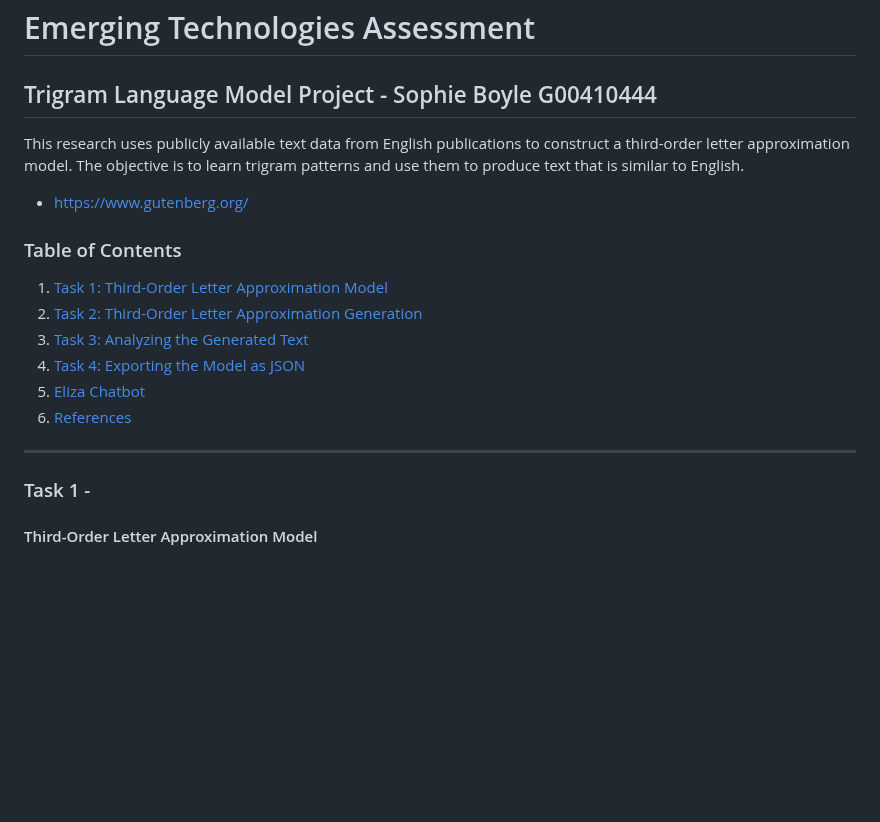
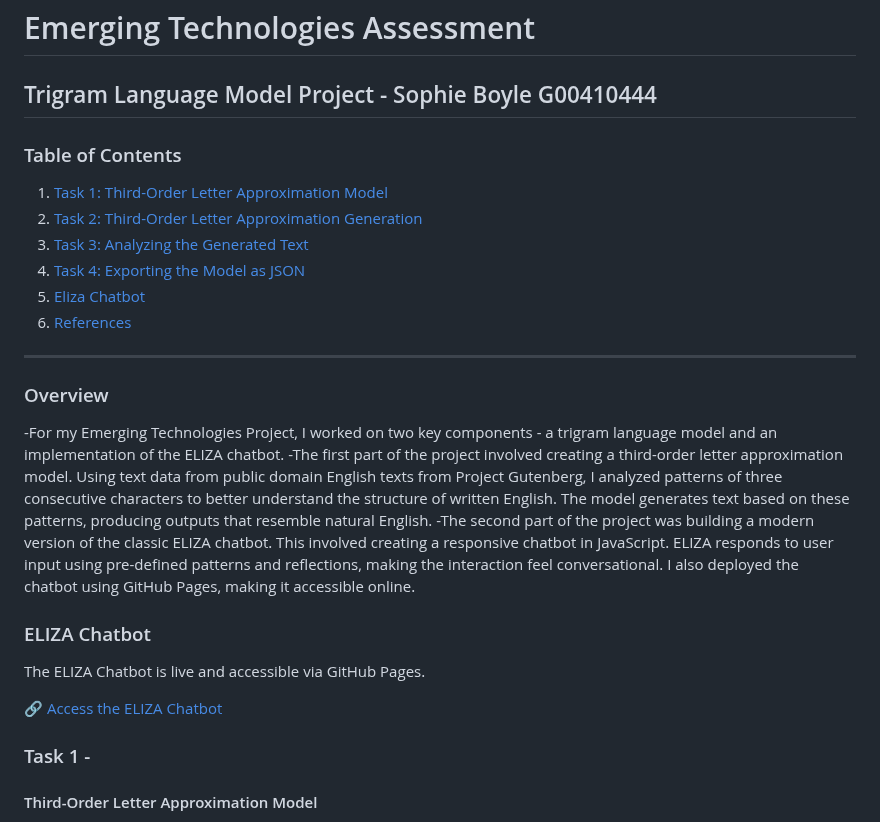
Before and after one commit to sophieboyle1/Emerging-Technologies-Assessment, a Markdown page: README.md, the part around the change. GitHub-like rendering; blank space fills up the shorter version.

Commit message:
added link to eliza github pages, updated overview in readme

```diff
--- a/README.md
+++ b/README.md
@@ -1,9 +1,6 @@
 # Emerging Technologies Assessment
 
 ## Trigram Language Model Project - Sophie Boyle G00410444
-
-This research uses publicly available text data from English publications to construct a third-order letter approximation model. The objective is to learn trigram patterns and use them to produce text that is similar to English.
-- https://www.gutenberg.org/
 
 ### Table of Contents
 
@@ -16,6 +13,18 @@ This research uses publicly available text data from English publications to con
 
 
 ---
+
+### Overview
+
+-For my Emerging Technologies Project, I worked on two key components - a trigram language model and an implementation of the ELIZA chatbot.
+-The first part of the project involved creating a third-order letter approximation model. Using text data from public domain English texts from Project Gutenberg, I analyzed patterns of three consecutive characters to better understand the structure of written English. The model generates text based on these patterns, producing outputs that resemble natural English.
+-The second part of the project was building a modern version of the classic ELIZA chatbot. This involved creating a responsive chatbot in JavaScript. ELIZA responds to user input using pre-defined patterns and reflections, making the interaction feel conversational. I also deployed the chatbot using GitHub Pages, making it accessible online.
+
+### ELIZA Chatbot
+
+The ELIZA Chatbot is live and accessible via GitHub Pages.
+
+🔗 [Access the ELIZA Chatbot](https://sophieboyle1.github.io/Emerging-Technologies-Assessment/)
 
 ### Task 1 -
 
```
